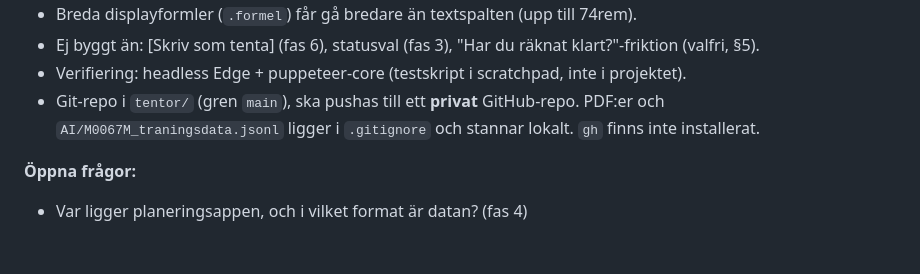
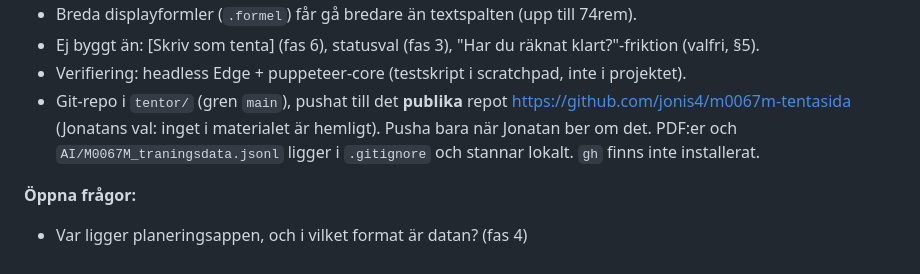
Before and after one commit to jonis4/m0067m-tentasida, a Markdown page: AI/CLAUDE.md, the part around the change. GitHub-like rendering.

Commit message:
CLAUDE.md: repot är publikt
Co-Authored-By: Claude Opus 5.5 <noreply@anthropic.com>

```diff
--- a/AI/CLAUDE.md
+++ b/AI/CLAUDE.md
@@ -281,7 +281,7 @@ Varje fas har ett mål, vad som ska göras och **klart när**. Ordningen följer
 - Breda displayformler (`.formel`) får gå bredare än textspalten (upp till 74rem).
 - Ej byggt än: [Skriv som tenta] (fas 6), statusval (fas 3), "Har du räknat klart?"-friktion (valfri, §5).
 - Verifiering: headless Edge + puppeteer-core (testskript i scratchpad, inte i projektet).
-- Git-repo i `tentor/` (gren `main`), ska pushas till ett **privat** GitHub-repo. PDF:er och `AI/M0067M_traningsdata.jsonl` ligger i `.gitignore` och stannar lokalt. `gh` finns inte installerat.
+- Git-repo i `tentor/` (gren `main`), pushat till det **publika** repot https://github.com/jonis4/m0067m-tentasida (Jonatans val: inget i materialet är hemligt). Pusha bara när Jonatan ber om det. PDF:er och `AI/M0067M_traningsdata.jsonl` ligger i `.gitignore` och stannar lokalt. `gh` finns inte installerat.
 
 **Öppna frågor:**
 - Var ligger planeringsappen, och i vilket format är datan? (fas 4)
```
